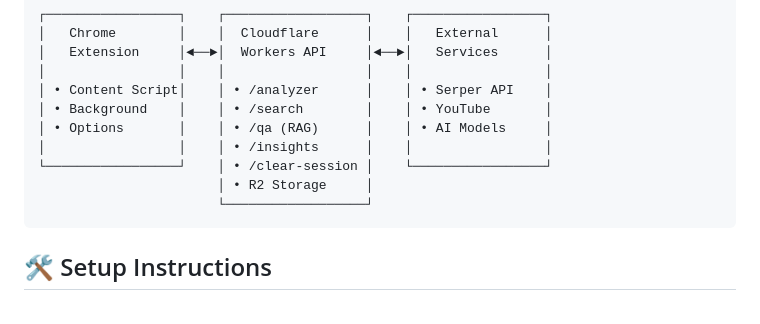
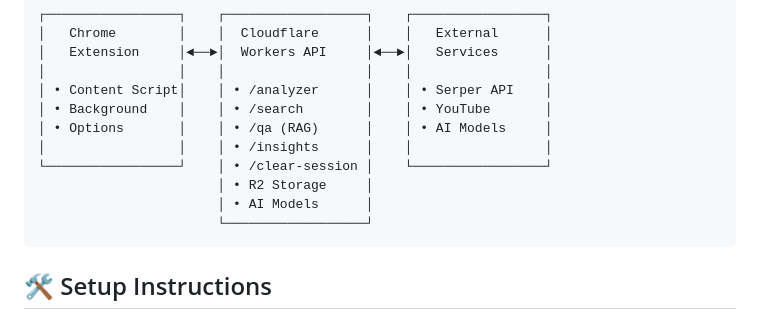
Before and after one commit to raj-chinagundi/shadowsearch, a Markdown page: README.md, the part around the change. Drawn GitHub-style.

````diff
--- a/README.md
+++ b/README.md
@@ -24,6 +24,7 @@ A Chrome extension that provides intelligent page analysis, contextual search, a
 │                 │    │ • /insights      │    │                 │
 └─────────────────┘    │ • /clear-session │    └─────────────────┘
                        │ • R2 Storage     │
+                       │ • AI Models      │
                        └──────────────────┘
 ```
 
````
